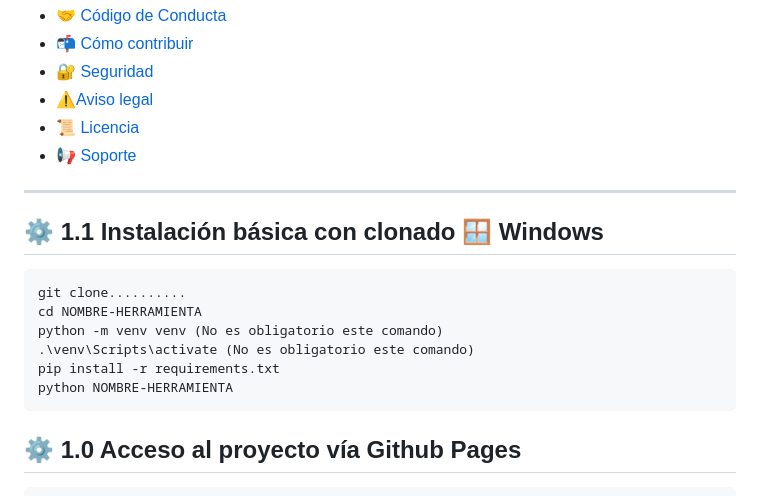
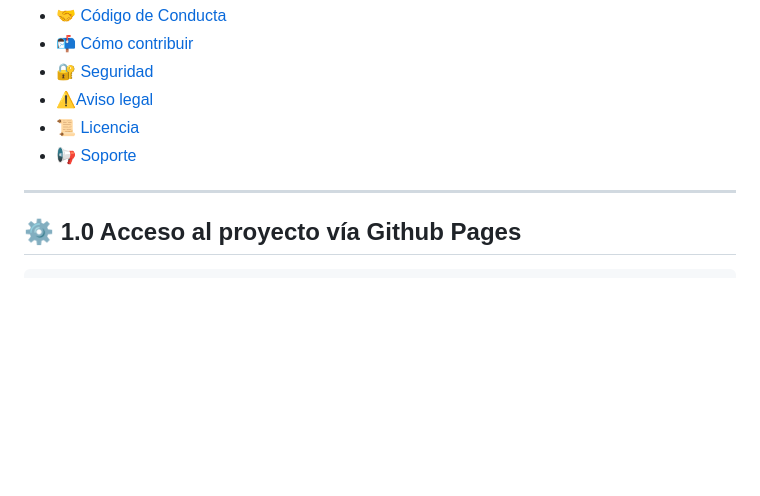
Before and after one commit to cyberiuscompany/CyXSSLab, a Markdown page: README.md, the part around the change. Rendered like a GitHub page; blank space fills up the shorter version.

````diff
--- a/README.md
+++ b/README.md
@@ -98,17 +98,6 @@ Diseñado para formación, estudiantes, pentesters, instructores y equipos de se
 
 ---
 
-## ⚙️ 1.1 Instalación básica con clonado 🪟 Windows
-
-```bash
-git clone..........
-cd NOMBRE-HERRAMIENTA
-python -m venv venv (No es obligatorio este comando)
-.\venv\Scripts\activate (No es obligatorio este comando)
-pip install -r requirements.txt
-python NOMBRE-HERRAMIENTA
-```
-
 ## ⚙️ 1.0 Acceso al proyecto vía Github Pages
 
 ```bash
````
